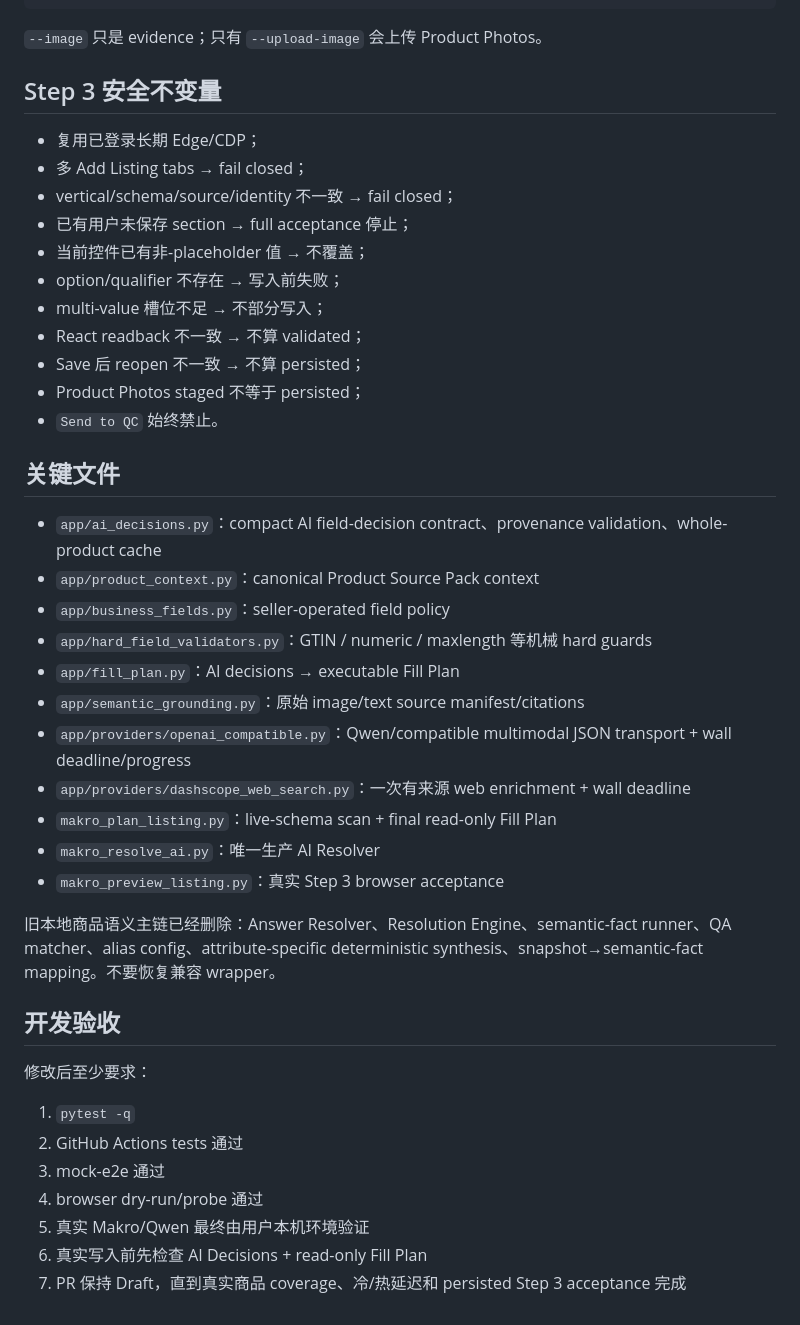
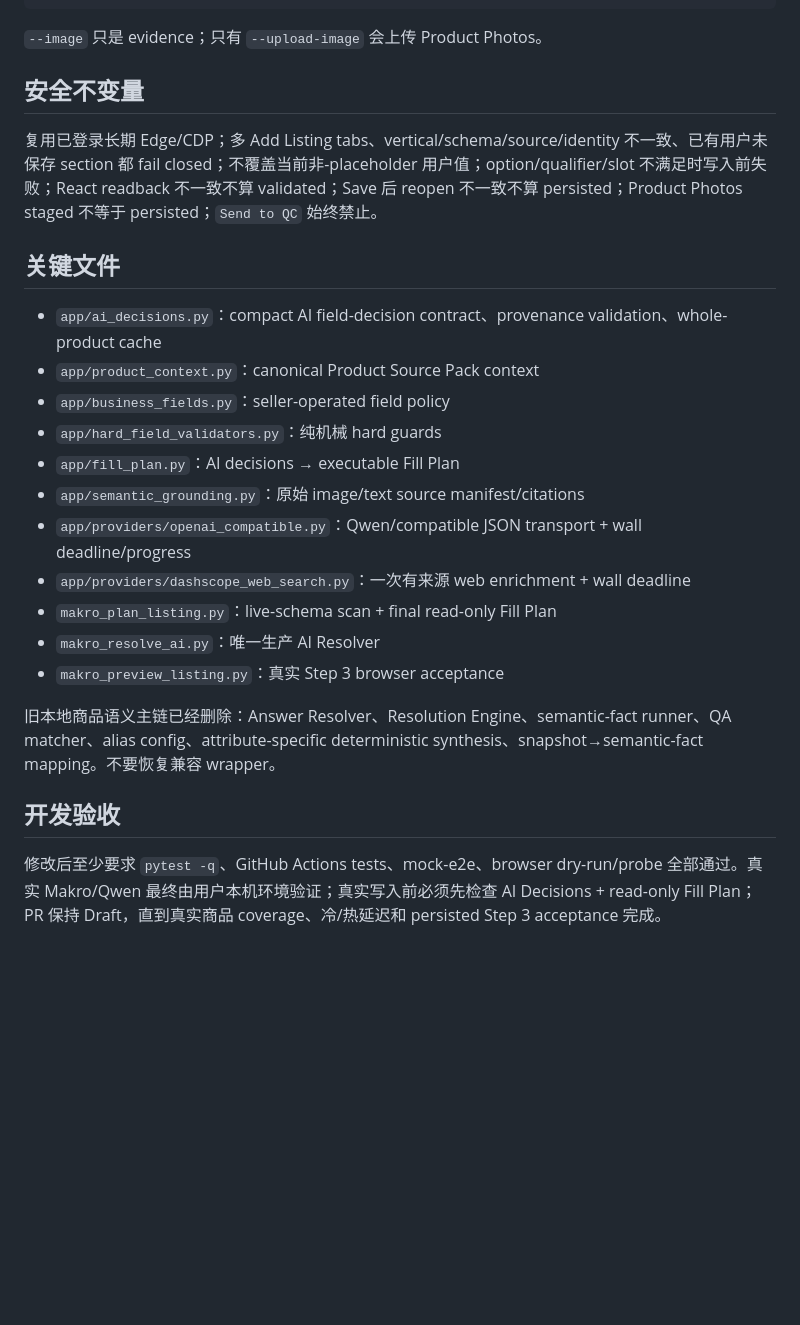
Before and after one commit to yuchenm1303-png/ecommerce-agent, a Markdown page: README.md, the part around one of its changes. Rendered like a GitHub page; blank space fills up the shorter version.

```diff
--- a/README.md
+++ b/README.md
@@ -210,29 +138,19 @@ python makro_preview_listing.py `
 
 `--image` 只是 evidence；只有 `--upload-image` 会上传 Product Photos。
 
-## Step 3 安全不变量
+## 安全不变量
 
-- 复用已登录长期 Edge/CDP；
-- 多 Add Listing tabs → fail closed；
-- vertical/schema/source/identity 不一致 → fail closed；
-- 已有用户未保存 section → full acceptance 停止；
-- 当前控件已有非-placeholder 值 → 不覆盖；
-- option/qualifier 不存在 → 写入前失败；
-- multi-value 槽位不足 → 不部分写入；
-- React readback 不一致 → 不算 validated；
-- Save 后 reopen 不一致 → 不算 persisted；
-- Product Photos staged 不等于 persisted；
-- `Send to QC` 始终禁止。
+复用已登录长期 Edge/CDP；多 Add Listing tabs、vertical/schema/source/identity 不一致、已有用户未保存 section 都 fail closed；不覆盖当前非-placeholder 用户值；option/qualifier/slot 不满足时写入前失败；React readback 不一致不算 validated；Save 后 reopen 不一致不算 persisted；Product Photos staged 不等于 persisted；`Send to QC` 始终禁止。
 
 ## 关键文件
 
 - `app/ai_decisions.py`：compact AI field-decision contract、provenance validation、whole-product cache
 - `app/product_context.py`：canonical Product Source Pack context
 - `app/business_fields.py`：seller-operated field policy
-- `app/hard_field_validators.py`：GTIN / numeric / maxlength 等机械 hard guards
+- `app/hard_field_validators.py`：纯机械 hard guards
 - `app/fill_plan.py`：AI decisions → executable Fill Plan
 - `app/semantic_grounding.py`：原始 image/text source manifest/citations
-- `app/providers/openai_compatible.py`：Qwen/compatible multimodal JSON transport + wall deadline/progress
+- `app/providers/openai_compatible.py`：Qwen/compatible JSON transport + wall deadline/progress
 - `app/providers/dashscope_web_search.py`：一次有来源 web enrichment + wall deadline
 - `makro_plan_listing.py`：live-schema scan + final read-only Fill Plan
 - `makro_resolve_ai.py`：唯一生产 AI Resolver
@@ -242,12 +160,4 @@ python makro_preview_listing.py `
 
 ## 开发验收
 
-修改后至少要求：
-
-1. `pytest -q`
-2. GitHub Actions tests 通过
-3. mock-e2e 通过
-4. browser dry-run/probe 通过
-5. 真实 Makro/Qwen 最终由用户本机环境验证
-6. 真实写入前先检查 AI Decisions + read-only Fill Plan
-7. PR 保持 Draft，直到真实商品 coverage、冷/热延迟和 persisted Step 3 acceptance 完成
+修改后至少要求 `pytest -q`、GitHub Actions tests、mock-e2e、browser dry-run/probe 全部通过。真实 Makro/Qwen 最终由用户本机环境验证；真实写入前必须先检查 AI Decisions + read-only Fill Plan；PR 保持 Draft，直到真实商品 coverage、冷/热延迟和 persisted Step 3 acceptance 完成。
```
Also changed, not shown: other parts of README.md (+14 -86 lines).
